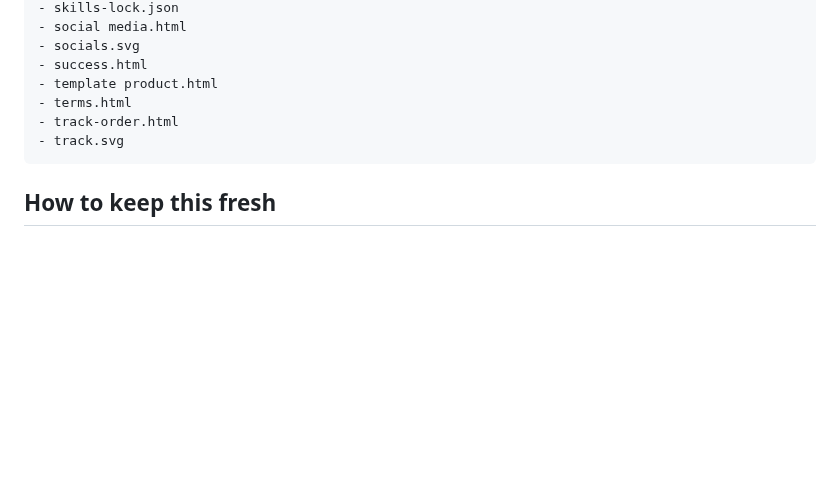
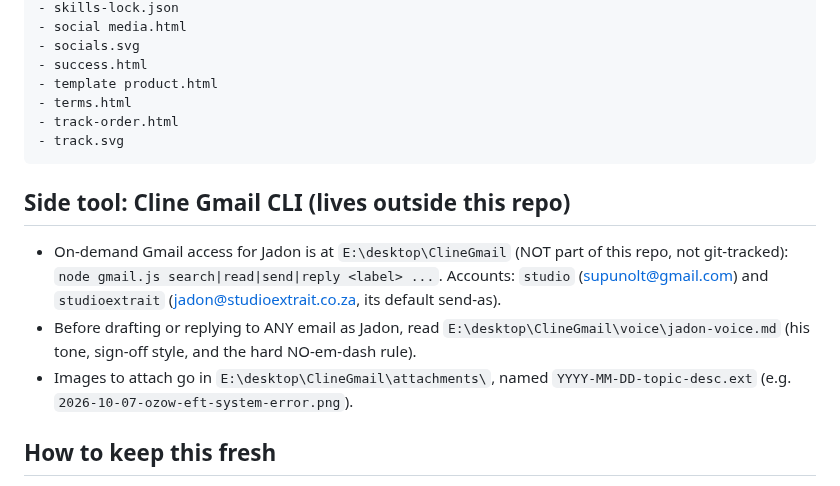
Before and after one commit to SupramXD/Minara5-website-HTML, a Markdown page: MEMORY.md, the part around the change. GitHub-like rendering; blank space fills up the shorter version.

Commit message:
docs(memory): note Cline Gmail CLI side tool + Jadon voice guide

````diff
--- a/MEMORY.md
+++ b/MEMORY.md
@@ -230,6 +230,11 @@
 ```
 <!-- FILE_INVENTORY_END -->
 
+## Side tool: Cline Gmail CLI (lives outside this repo)
+- On-demand Gmail access for Jadon is at `E:\desktop\ClineGmail` (NOT part of this repo, not git-tracked): `node gmail.js search|read|send|reply <label> ...`. Accounts: `studio` (supunolt@gmail.com) and `studioextrait` (jadon@studioextrait.co.za, its default send-as).
+- Before drafting or replying to ANY email as Jadon, read `E:\desktop\ClineGmail\voice\jadon-voice.md` (his tone, sign-off style, and the hard NO-em-dash rule).
+- Images to attach go in `E:\desktop\ClineGmail\attachments\`, named `YYYY-MM-DD-topic-desc.ext` (e.g. `2026-10-07-ozow-eft-system-error.png`).
+
 ## How to keep this fresh
 - Read this file at the start of every session; reuse it instead of re-opening everything.
 - Update the relevant section above when you change structure or logic.
````
